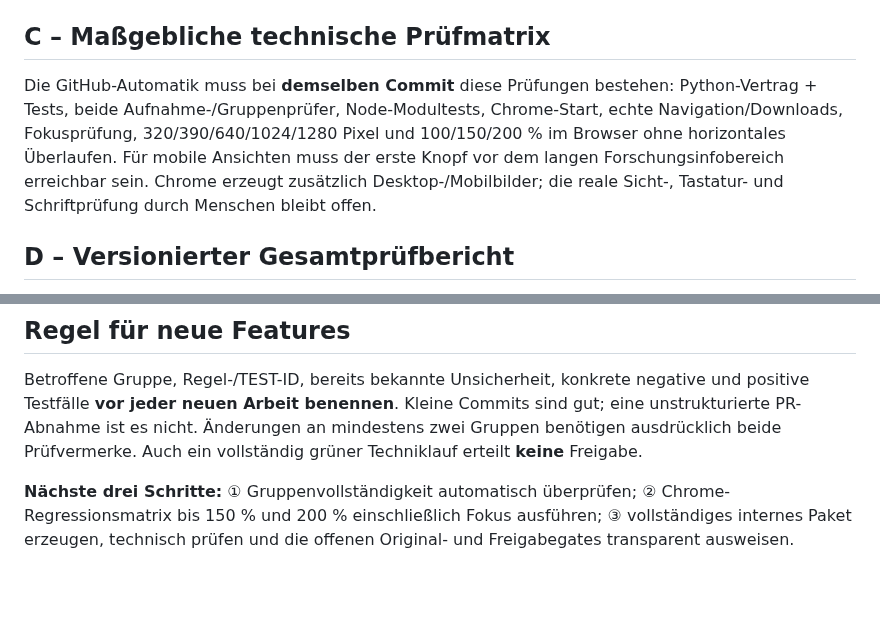
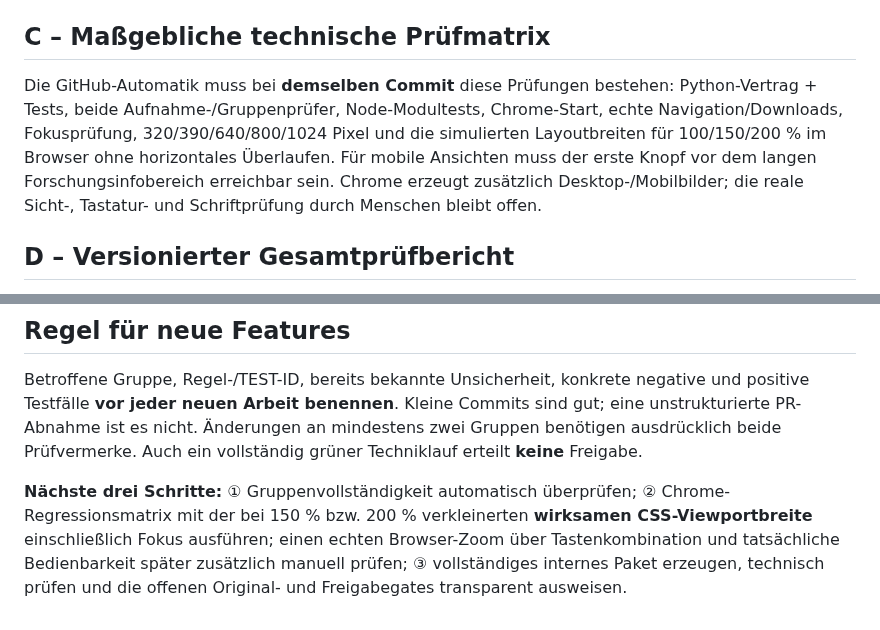
Before and after one commit to provoware/PROJEKT_Oli_Imperium, a Markdown page: docs/23_C0_REVIEW_SEGMENTIERUNG.md, 2 parts joined by grey strips. Drawn GitHub-style; blank space fills up the shorter version.

Commit message:
docs(C0): distinguish reduced-CSS-viewport zoom simulation from manual browser zoom

```diff
--- a/docs/23_C0_REVIEW_SEGMENTIERUNG.md
+++ b/docs/23_C0_REVIEW_SEGMENTIERUNG.md
@@ -43,7 +43,7 @@ Einmaliger Arbeitsablauf für Forschung A:
 
 ## C – Maßgebliche technische Prüfmatrix
 
-Die GitHub-Automatik muss bei **demselben Commit** diese Prüfungen bestehen: Python-Vertrag + Tests, beide Aufnahme-/Gruppenprüfer, Node-Modultests, Chrome-Start, echte Navigation/Downloads, Fokusprüfung, 320/390/640/1024/1280 Pixel und 100/150/200 % im Browser ohne horizontales Überlaufen. Für mobile Ansichten muss der erste Knopf vor dem langen Forschungsinfobereich erreichbar sein. Chrome erzeugt zusätzlich Desktop-/Mobilbilder; die reale Sicht-, Tastatur- und Schriftprüfung durch Menschen bleibt offen.
+Die GitHub-Automatik muss bei **demselben Commit** diese Prüfungen bestehen: Python-Vertrag + Tests, beide Aufnahme-/Gruppenprüfer, Node-Modultests, Chrome-Start, echte Navigation/Downloads, Fokusprüfung, 320/390/640/800/1024 Pixel und die simulierten Layoutbreiten für 100/150/200 % im Browser ohne horizontales Überlaufen. Für mobile Ansichten muss der erste Knopf vor dem langen Forschungsinfobereich erreichbar sein. Chrome erzeugt zusätzlich Desktop-/Mobilbilder; die reale Sicht-, Tastatur- und Schriftprüfung durch Menschen bleibt offen.
 
 ## D – Versionierter Gesamtprüfbericht
 
@@ -55,4 +55,4 @@ Das Review-Verzeichnis ist **kein** GitHub-Release; dafür fehlen bestätigte Nu
 
 Betroffene Gruppe, Regel-/TEST-ID, bereits bekannte Unsicherheit, konkrete negative und positive Testfälle **vor jeder neuen Arbeit benennen**. Kleine Commits sind gut; eine unstrukturierte PR-Abnahme ist es nicht. Änderungen an mindestens zwei Gruppen benötigen ausdrücklich beide Prüfvermerke. Auch ein vollständig grüner Techniklauf erteilt **keine** Freigabe.
 
-**Nächste drei Schritte:** ① Gruppenvollständigkeit automatisch überprüfen; ② Chrome-Regressionsmatrix bis 150 % und 200 % einschließlich Fokus ausführen; ③ vollständiges internes Paket erzeugen, technisch prüfen und die offenen Original- und Freigabegates transparent ausweisen.
+**Nächste drei Schritte:** ① Gruppenvollständigkeit automatisch überprüfen; ② Chrome-Regressionsmatrix mit der bei 150 % bzw. 200 % verkleinerten **wirksamen CSS-Viewportbreite** einschließlich Fokus ausführen; einen echten Browser-Zoom über Tastenkombination und tatsächliche Bedienbarkeit später zusätzlich manuell prüfen; ③ vollständiges internes Paket erzeugen, technisch prüfen und die offenen Original- und Freigabegates transparent ausweisen.
```
